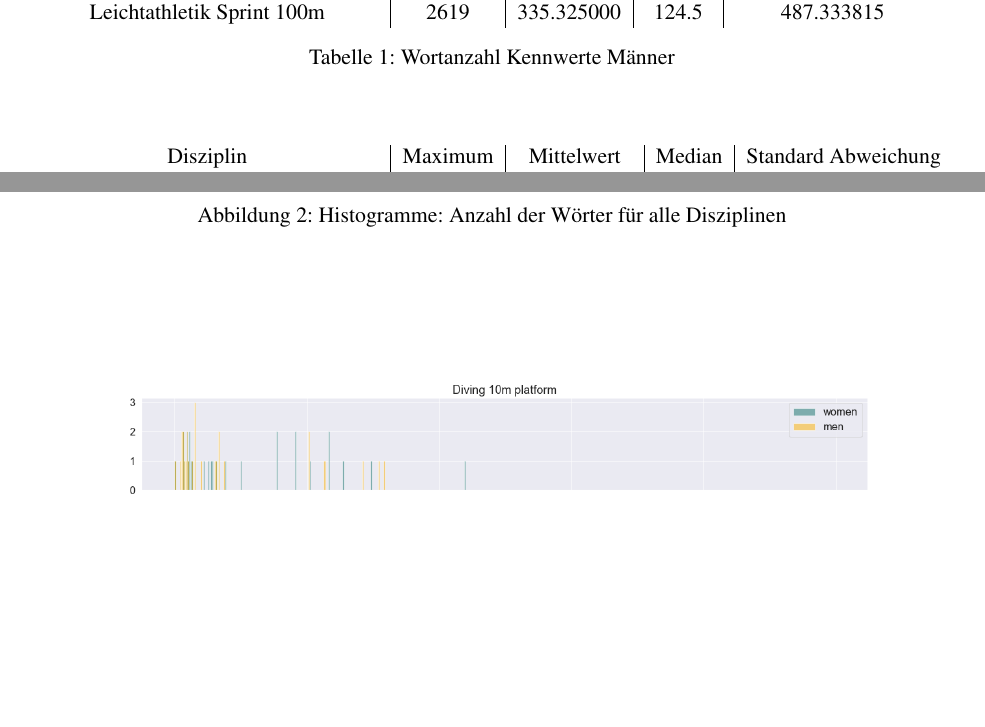
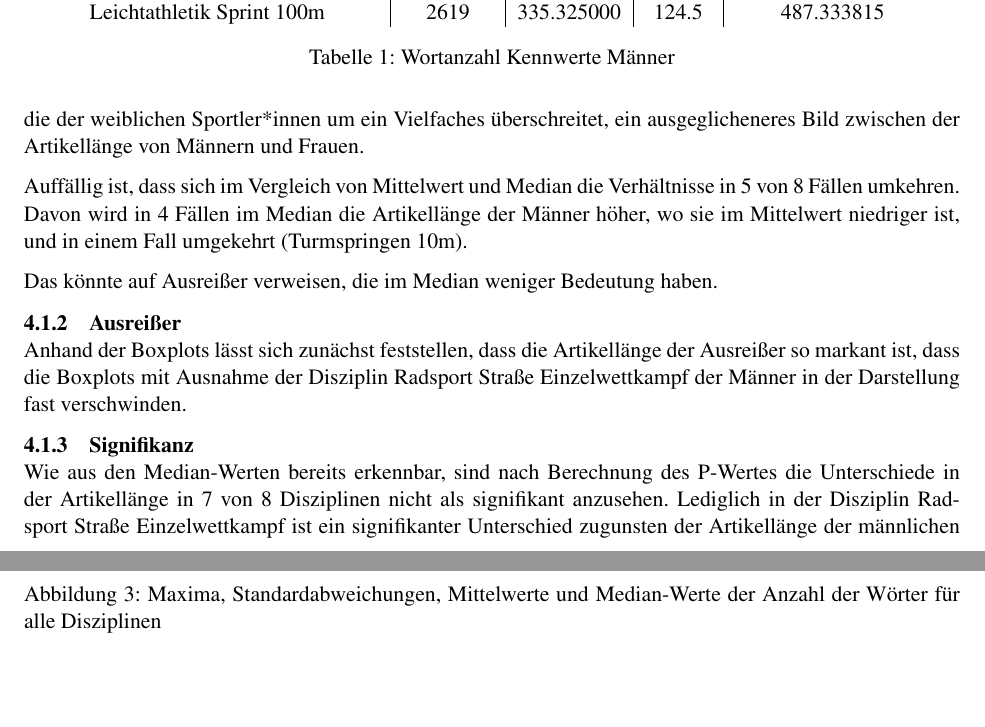
Before and after one commit to Tumbraegel/data-science-project, a LaTeX paper (Latex/Wikipedia.tex): two parts of pages 8 and 9 of 12 before the commit and two parts of pages 8 and 10 of 15 after it, joined at a grey line, cut so that both start at the same text, the shorter picture padded with empty space. Compiled offline with pdfLaTeX.

Commit message:
auswertung wordcount (p wert tabelle fehlt noch)

```diff
--- a/Latex/Wikipedia.tex
+++ b/Latex/Wikipedia.tex
@@ -246,3 +246,14 @@ Die Artikel mit der höchsten Wortanzahl der drei Disziplinen Leichtathletik Spr
 
 In 5 von 8 Disziplinen ist der Artikel mit der höchsten Wortanzahl über einen Mann, davon in 2 Disziplinen mit einem Vielfachen der Wortanzahl.
 In 3 Disziplinen ist der Artikel mit der höchsten Wortanzahl über eine Frau, davon ebenfalls in 2 Disziplinen mit einem Vielfachen der Wortanzahl.
+
+\begin{figure}
+\caption{Maxima, Standardabweichungen, Mittelwerte und Median-Werte der Anzahl der Wörter für alle Disziplinen}
+\includegraphics[width=1\textwidth]{figures/wordcount_extrema.png}
+\end{figure}
+
+Die Mittelwerte und Median-Werte der einzelnen Sportarten geben mit Ausnahme der Disziplin Radsport Straße Einzelwettkampf, bei der sowohl bei Mittelwert als auch Median die Artikellänge von männlichen die der weiblichen Sportler*innen um ein Vielfaches überschreitet, ein ausgeglicheneres Bild zwischen der Artikellänge von Männern und Frauen.
+
+Auffällig ist, dass sich im Vergleich von Mittelwert und Median die Verhältnisse in 5 von 8 Fällen umkehren. Davon wird in 4 Fällen im Median die Artikellänge der Männer höher, wo sie im Mittelwert niedriger ist, und in einem Fall umgekehrt (Turmspringen 10m).
+
+Das könnte auf Ausreißer verweisen, die im Median weniger Bedeutung haben.
@@ -249,3 +274,7 @@ In 3 Disziplinen ist der Artikel mit der höchsten Wortanzahl über eine Frau, d
+\subsubsection{Ausreißer}
+
+Anhand der Boxplots lässt sich zunächst feststellen, dass die Artikellänge der Ausreißer so markant ist, dass die Boxplots mit Ausnahme der Disziplin Radsport Straße Einzelwettkampf der Männer in der Darstellung fast verschwinden.
+
 
 \begin{table}
 \begin{tabular}{ c|c|c|c|c }
@@ -278,6 +307,14 @@ In 3 Disziplinen ist der Artikel mit der höchsten Wortanzahl über eine Frau, d
 \end{tabular}
 \caption{\label{tab:table-name}Wortanzahl Kennwerte Männer}
 \end{table}
+
+
+\subsubsection{Signifikanz}
+Wie aus den Median-Werten bereits erkennbar, sind nach Berechnung des P-Wertes die Unterschiede in der Artikellänge in 7 von 8 Disziplinen nicht als signifikant anzusehen. Lediglich in der Disziplin Radsport Straße Einzelwettkampf ist ein signifikanter Unterschied zugunsten der Artikellänge der männlichen Sportler*innen festzustellen.
+
+Damit ist unsere Hypothese 1 widerlegt.
+
+
 
 \subsection{Anzahl der Editierungen // Tumbrägel, Daniela 558529}
 \subsubsection{Verteilung}
```
Also changed, not shown: Latex/Wikipedia.tex (18 more changed lines).
